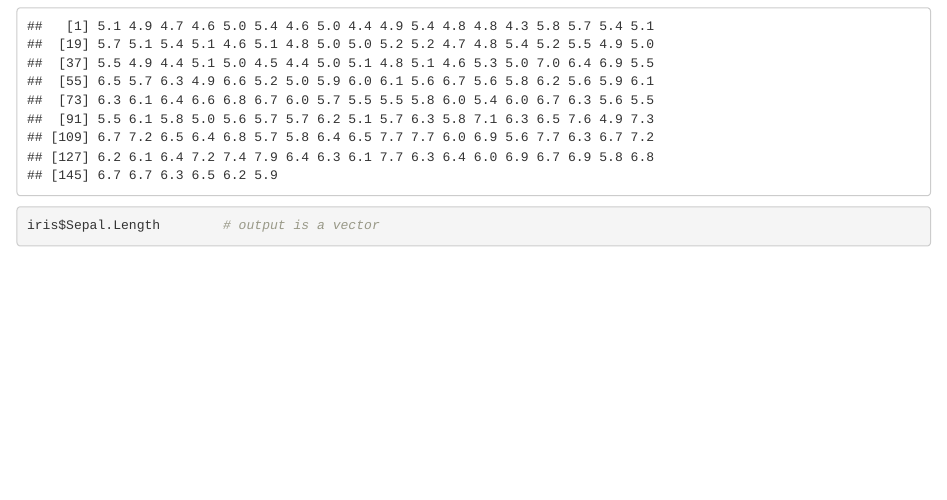
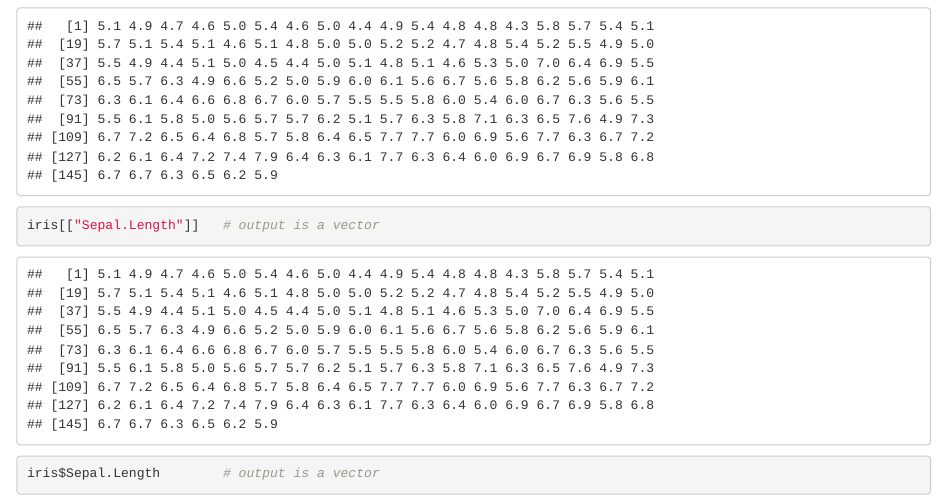
Before and after one commit to allanecology/R-buddies-course, an R Markdown document (R buddies session 2 - data wrangling.Rmd): the page in a window 1100 px wide, from 11650 px down. Rendered offline with R 4.5, knitr and Pandoc, with nearby package versions.

Commit message:
updated with further option

````diff
--- a/R buddies session 2 - data wrangling.Rmd
+++ b/R buddies session 2 - data wrangling.Rmd
@@ -121,6 +121,7 @@ A few examples showing how to perform a given computation with all 3 proposed wa
 ```{r}
 # with R base
 iris[, "Sepal.Length"]   # output is a vector
+iris[["Sepal.Length"]]   # output is a vector
 iris$Sepal.Length        # output is a vector
 iris[, c("Sepal.Length")]
 
````
